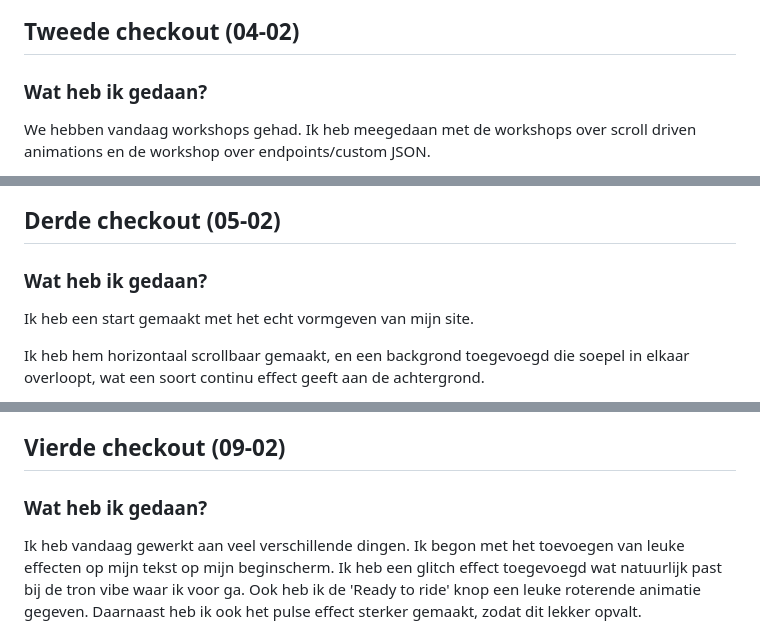
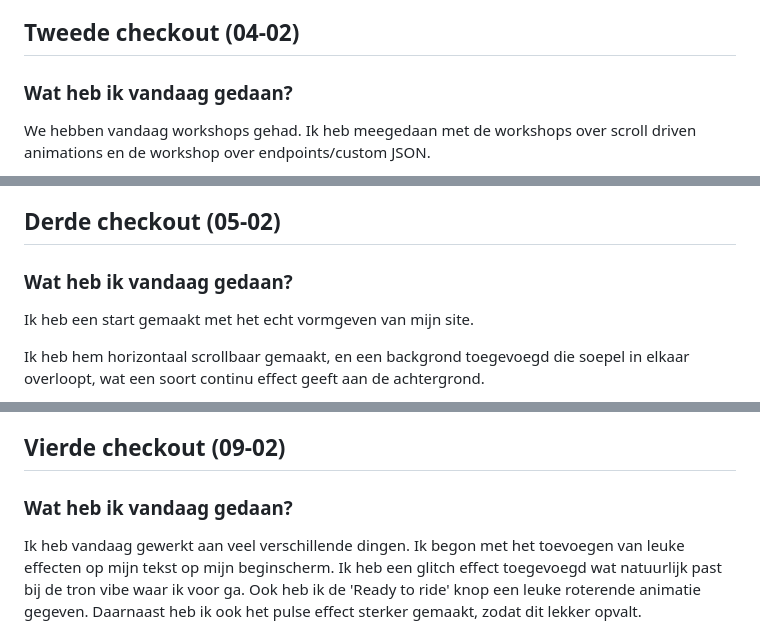
Before and after one commit to MatsvdZ/dit-ben-ik, a Markdown page: README.md, 3 parts joined by grey strips. Rendered like a GitHub page.

```diff
--- a/README.md
+++ b/README.md
@@ -14,7 +14,7 @@ Ik ga morgen gewoon lekker beginnen met mijn project coderen. Ik wil in ieder ge
 
 ## Tweede checkout (04-02)
 
-### Wat heb ik gedaan?
+### Wat heb ik vandaag gedaan?
 We hebben vandaag workshops gehad. Ik heb meegedaan met de workshops over scroll driven animations en de workshop over endpoints/custom JSON.
 
 Ik heb daarna gewerkt aan het werkend maken van de API. Deze is nu werkend op mijn site, en ik kan nu al mijn data inladen.
@@ -34,7 +34,7 @@ Ik ga morgen beginnen met het verder coderen en oefenen met het laten bewegen va
 
 ## Derde checkout (05-02)
 
-### Wat heb ik gedaan?
+### Wat heb ik vandaag gedaan?
 Ik heb een start gemaakt met het echt vormgeven van mijn site.
 
 Ik heb hem horizontaal scrollbaar gemaakt, en een backgrond toegevoegd die soepel in elkaar overloopt, wat een soort continu effect geeft aan de achtergrond.
@@ -93,7 +93,7 @@ Dus kort samengevat heb ik deze week:
 
 ## Vierde checkout (09-02)
 
-### Wat heb ik gedaan?
+### Wat heb ik vandaag gedaan?
 Ik heb vandaag gewerkt aan veel verschillende dingen. Ik begon met het toevoegen van leuke effecten op mijn tekst op mijn beginscherm. Ik heb een glitch effect toegevoegd wat natuurlijk past bij de tron vibe waar ik voor ga. Ook heb ik de 'Ready to ride' knop een leuke roterende animatie gegeven. Daarnaast heb ik ook het pulse effect sterker gemaakt, zodat dit lekker opvalt.
 
 Ik heb ook mijn motor een hover animatie gegeven waardoor deze een wheelie doet wanneer je erover hovert.
```
Also changed, not shown: other parts of README.md (+46 -2 lines).
